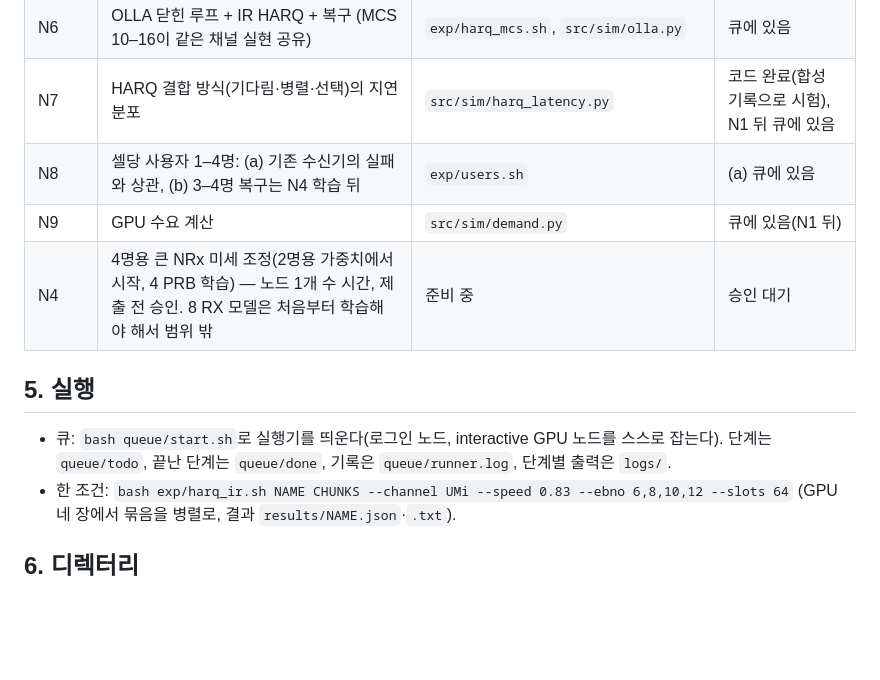
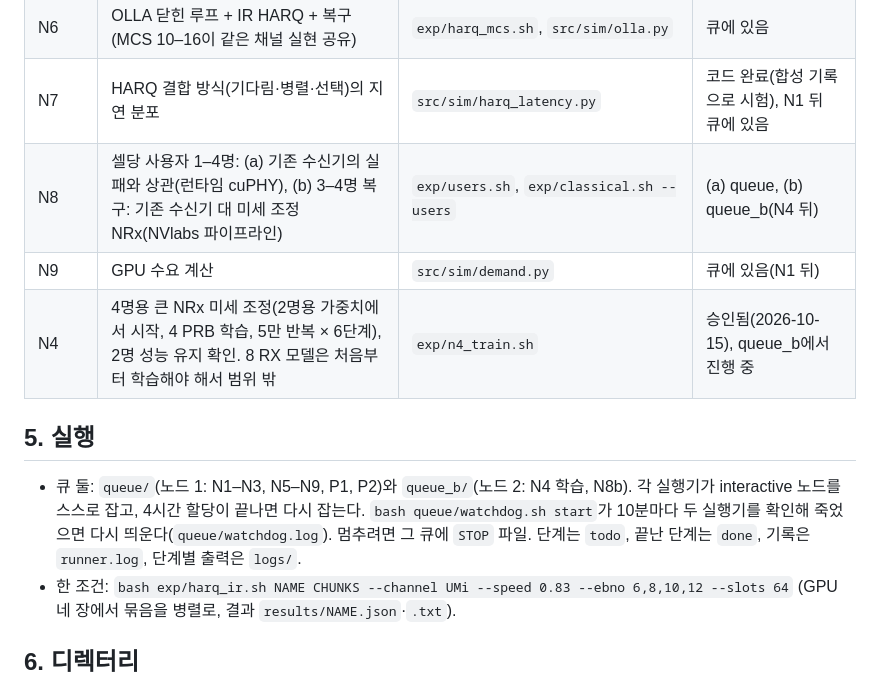
Before and after one commit to changjongkim/AI-RAN_Recovery, a Markdown page: README.md, the part around the change. GitHub-like rendering; blank space fills up the shorter version.

Commit message:
README: two queues and the watchdog, N4 approved
Co-Authored-By: Claude Opus 5.5 (1M context) <noreply@anthropic.com>

```diff
--- a/README.md
+++ b/README.md
@@ -43,13 +43,13 @@
 | N5 | 고전 강한 수신기(LMMSE+K-best, 완전한 채널 정보+K-best)와 NRx를 같은 슬롯에 (NVlabs 기준 수신기) | `src/classical_rx.py`, `exp/classical.sh` | 큐에 있음(공분산 계산 뒤) |
 | N6 | OLLA 닫힌 루프 + IR HARQ + 복구 (MCS 10–16이 같은 채널 실현 공유) | `exp/harq_mcs.sh`, `src/sim/olla.py` | 큐에 있음 |
 | N7 | HARQ 결합 방식(기다림·병렬·선택)의 지연 분포 | `src/sim/harq_latency.py` | 코드 완료(합성 기록으로 시험), N1 뒤 큐에 있음 |
-| N8 | 셀당 사용자 1–4명: (a) 기존 수신기의 실패와 상관, (b) 3–4명 복구는 N4 학습 뒤 | `exp/users.sh` | (a) 큐에 있음 |
+| N8 | 셀당 사용자 1–4명: (a) 기존 수신기의 실패와 상관(런타임 cuPHY), (b) 3–4명 복구: 기존 수신기 대 미세 조정 NRx(NVlabs 파이프라인) | `exp/users.sh`, `exp/classical.sh --users` | (a) queue, (b) queue_b(N4 뒤) |
 | N9 | GPU 수요 계산 | `src/sim/demand.py` | 큐에 있음(N1 뒤) |
-| N4 | 4명용 큰 NRx 미세 조정(2명용 가중치에서 시작, 4 PRB 학습) — 노드 1개 수 시간, 제출 전 승인. 8 RX 모델은 처음부터 학습해야 해서 범위 밖 | 준비 중 | 승인 대기 |
+| N4 | 4명용 큰 NRx 미세 조정(2명용 가중치에서 시작, 4 PRB 학습, 5만 반복 × 6단계), 2명 성능 유지 확인. 8 RX 모델은 처음부터 학습해야 해서 범위 밖 | `exp/n4_train.sh` | 승인됨(2026-10-15), queue_b에서 진행 중 |
 
 ## 5. 실행
 
-- 큐: `bash queue/start.sh`로 실행기를 띄운다(로그인 노드, interactive GPU 노드를 스스로 잡는다). 단계는 `queue/todo`, 끝난 단계는 `queue/done`, 기록은 `queue/runner.log`, 단계별 출력은 `logs/`.
+- 큐 둘: `queue/`(노드 1: N1–N3, N5–N9, P1, P2)와 `queue_b/`(노드 2: N4 학습, N8b). 각 실행기가 interactive 노드를 스스로 잡고, 4시간 할당이 끝나면 다시 잡는다. `bash queue/watchdog.sh start`가 10분마다 두 실행기를 확인해 죽었으면 다시 띄운다(`queue/watchdog.log`). 멈추려면 그 큐에 `STOP` 파일. 단계는 `todo`, 끝난 단계는 `done`, 기록은 `runner.log`, 단계별 출력은 `logs/`.
 - 한 조건: `bash exp/harq_ir.sh NAME CHUNKS --channel UMi --speed 0.83 --ebno 6,8,10,12 --slots 64` (GPU 네 장에서 묶음을 병렬로, 결과 `results/NAME.json`·`.txt`).
 
 ## 6. 디렉터리
```
